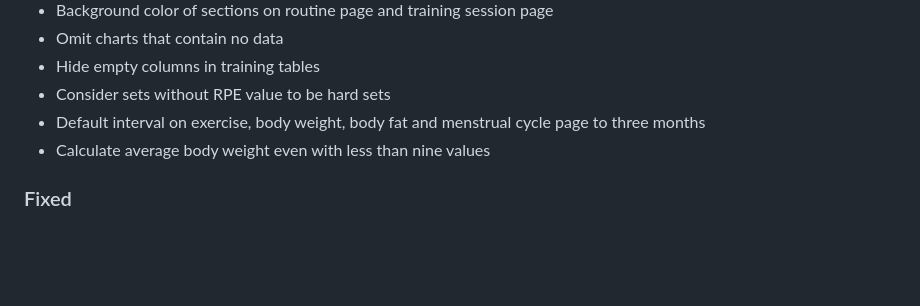
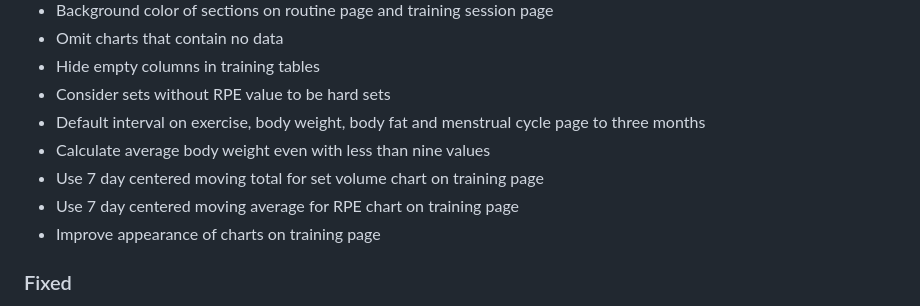
Before and after one commit to treiher/valens, a Markdown page: CHANGELOG.md, the part around the change. Rendered like a GitHub page; blank space fills up the shorter version.

Commit message:
Add changelog entries for changed training charts

```diff
--- a/CHANGELOG.md
+++ b/CHANGELOG.md
@@ -30,6 +30,9 @@ and this project adheres to [Semantic Versioning](https://semver.org/spec/v2.0.0
 - Consider sets without RPE value to be hard sets
 - Default interval on exercise, body weight, body fat and menstrual cycle page to three months
 - Calculate average body weight even with less than nine values
+- Use 7 day centered moving total for set volume chart on training page
+- Use 7 day centered moving average for RPE chart on training page
+- Improve appearance of charts on training page
 
 ### Fixed
 
```
